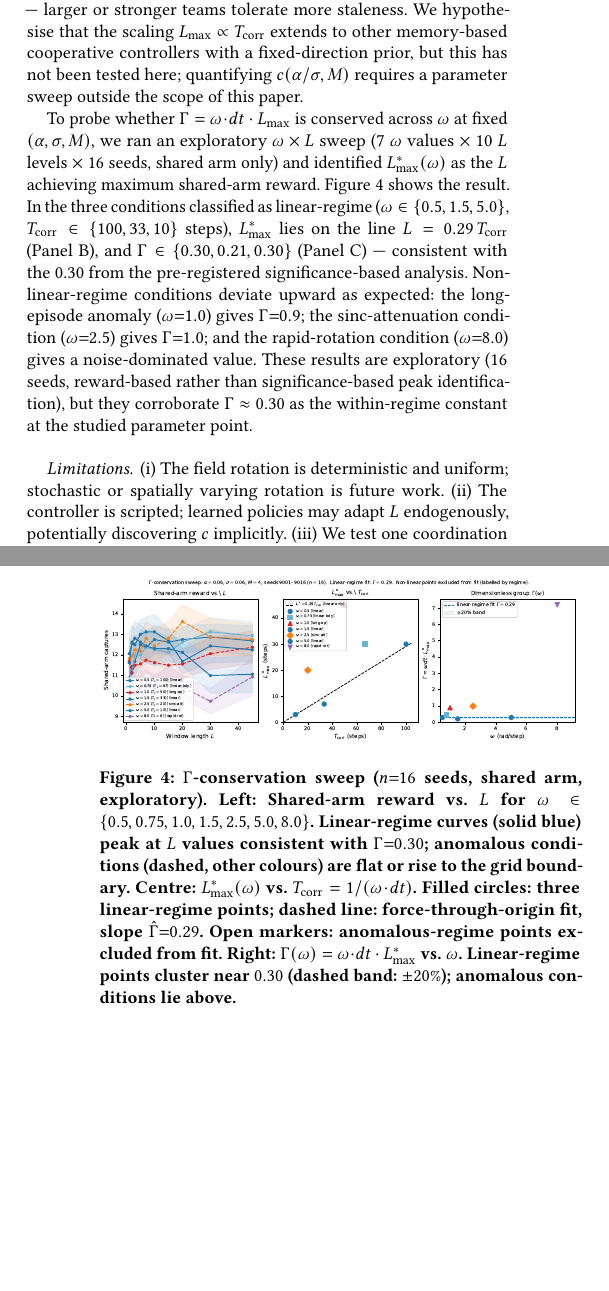
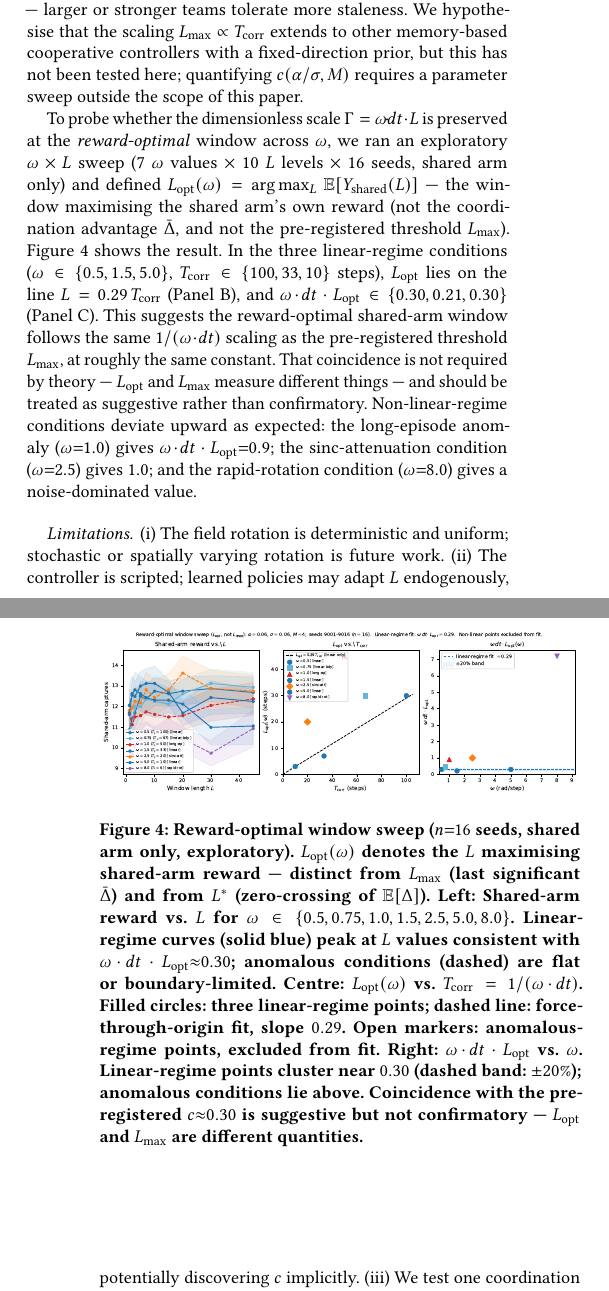
Before and after one commit to PuffBear/stochastic-particle-system, a LaTeX document (adaptive-coordination/paper/manuscript/main.tex): two parts of the columns of pages 9 and 10 of 11, joined at a grey line, cut so that both start at the same text, the shorter picture padded with empty space. Compiled offline with pdfLaTeX.

Commit message:
Rename L_max* → L_opt in Γ-sweep figure, caption, and prose
L_opt = argmax_L E[Y_shared(L)] is explicitly distinct from L_max
(last significant coordination advantage) and L* (zero-crossing).
Figure panels and suptitle now carry L_opt labels; manuscript prose
and caption clarify the distinction and downgrade the Γ≈0.30
coincidence from confirmatory to suggestive. Added \Lopt macro to
preamble.

Co-Authored-By: Claude Sonnet 4.6 <noreply@anthropic.com>
Claude-Session: https://claude.ai/code/session_01VZYmqWRzQS7FzTgEPVEhH6

```diff
--- a/adaptive-coordination/paper/manuscript/main.tex
+++ b/adaptive-coordination/paper/manuscript/main.tex
@@ -47,6 +47,7 @@ Vietnam}{M.~Baldoni, F.~Fang, W.~Yeoh, N.~Yorke-Smith (eds.)}
 % ── Notation macros ──────────────────────────────────────────
 \newcommand{\Dbar}{\bar{\Delta}}
 \newcommand{\Lmax}{L_{\max}}
+\newcommand{\Lopt}{L_{\mathrm{opt}}}
 \newcommand{\Tcorr}{T_{\mathrm{corr}}}
 \newcommand{\omdt}{\omega\!\cdot\!dt}
 \newcommand{\angbias}{\beta}
@@ -1307,44 +1308,51 @@ controllers with a fixed-direction prior, but this has not been
 tested here; quantifying $c(\alpha/\sigma, M)$
 requires a parameter sweep outside the scope of this paper.
 
-To probe whether $\Gamma = \omdt \cdot \Lmax$ is conserved across
-$\omega$ at fixed $(\alpha,\sigma,M)$, we ran an exploratory
-$\omega \times L$ sweep (7 $\omega$ values $\times$ 10 $L$ levels
-$\times$ 16 seeds, shared arm only) and identified $\Lmax^*(\omega)$
-as the $L$ achieving maximum shared-arm reward.
+To probe whether the dimensionless scale $\Gamma = \omdt \cdot L$
+is preserved at the \emph{reward-optimal} window across $\omega$,
+we ran an exploratory $\omega \times L$ sweep (7 $\omega$ values
+$\times$ 10 $L$ levels $\times$ 16 seeds, shared arm only) and
+defined $\Lopt(\omega) = \arg\max_L\,\mathbb{E}[Y_{\mathrm{shared}}(L)]$
+— the window maximising the shared arm's own reward (not the
+coordination advantage $\Dbar$, and not the pre-registered threshold
+$\Lmax$).
 Figure~\ref{fig:gamma_sweep} shows the result.  In the three
-conditions classified as linear-regime
+linear-regime conditions
 ($\omega \in \{0.5, 1.5, 5.0\}$, $\Tcorr \in \{100, 33, 10\}$
-steps), $\Lmax^*$ lies on the line $L = 0.29\,\Tcorr$ (Panel~B),
-and $\Gamma \in \{0.30, 0.21, 0.30\}$ (Panel~C) — consistent with
-the 0.30 from the pre-registered significance-based analysis.
+steps), $\Lopt$ lies on the line $L = 0.29\,\Tcorr$ (Panel~B),
+and $\omdt\cdot\Lopt \in \{0.30, 0.21, 0.30\}$ (Panel~C).
+This suggests the reward-optimal shared-arm window follows the same
+$1/(\omdt)$ scaling as the pre-registered threshold $\Lmax$, at
+roughly the same constant.  That coincidence is not required by
+theory — $\Lopt$ and $\Lmax$ measure different things — and should
+be treated as suggestive rather than confirmatory.
 Non-linear-regime conditions deviate upward as expected: the
-long-episode anomaly ($\omega{=}1.0$) gives $\Gamma{=}0.9$; the
-sinc-attenuation condition ($\omega{=}2.5$) gives $\Gamma{=}1.0$;
-and the rapid-rotation condition ($\omega{=}8.0$) gives a
-noise-dominated value.  These results are exploratory (16 seeds,
-reward-based rather than significance-based peak identification),
-but they corroborate $\Gamma \approx 0.30$ as the within-regime
-constant at the studied parameter point.
+long-episode anomaly ($\omega{=}1.0$) gives $\omdt\cdot\Lopt{=}0.9$;
+the sinc-attenuation condition ($\omega{=}2.5$) gives $1.0$; and the
+rapid-rotation condition ($\omega{=}8.0$) gives a noise-dominated
+value.
 
 \begin{figure}[t]
 \centering
 \includegraphics[width=\columnwidth]{fig_gamma_sweep}
-\Description{Three-panel figure. Left: shared-arm reward vs L for seven omega values, coloured by regime (blues for linear, other colours for anomalous). Centre: L-max-star vs T-corr scatter with a linear fit through origin (slope 0.29) through the three linear-regime points. Right: Gamma(omega) scatter showing the three linear-regime points near 0.30 and the anomalous conditions above.}
-\caption{$\Gamma$-conservation sweep ($n{=}16$ seeds, shared arm,
-exploratory).
+\Description{Three-panel figure. Left: shared-arm reward vs L for seven omega values, coloured by regime (blues for linear, other colours for anomalous). Centre: L-opt vs T-corr scatter with a linear fit through origin (slope 0.29) through the three linear-regime points. Right: omega-dt times L-opt vs omega scatter showing the three linear-regime points near 0.30 and the anomalous conditions above.}
+\caption{Reward-optimal window sweep ($n{=}16$ seeds, shared arm only,
+exploratory). $\Lopt(\omega)$ denotes the $L$ maximising
+shared-arm reward — distinct from $\Lmax$ (last significant $\Dbar$)
+and from $L^*$ (zero-crossing of $\mathbb{E}[\Delta]$).
 \textbf{Left:} Shared-arm reward vs.\ $L$ for $\omega \in
 \{0.5,0.75,1.0,1.5,2.5,5.0,8.0\}$.  Linear-regime curves (solid
-blue) peak at $L$ values consistent with $\Gamma{=}0.30$; anomalous
-conditions (dashed, other colours) are flat or rise to the grid
-boundary.
-\textbf{Centre:} $\Lmax^*(\omega)$ vs.\ $\Tcorr = 1/(\omdt)$.
+blue) peak at $L$ values consistent with $\omdt\cdot\Lopt{\approx}0.30$;
+anomalous conditions (dashed) are flat or boundary-limited.
+\textbf{Centre:} $\Lopt(\omega)$ vs.\ $\Tcorr = 1/(\omdt)$.
 Filled circles: three linear-regime points; dashed line:
-force-through-origin fit, slope ${\hat\Gamma}{=}0.29$.
-Open markers: anomalous-regime points excluded from fit.
-\textbf{Right:} $\Gamma(\omega) = \omdt \cdot \Lmax^*$ vs.\
-$\omega$.  Linear-regime points cluster near $0.30$ (dashed band:
-${\pm}20\%$); anomalous conditions lie above.}
+force-through-origin fit, slope $0.29$.
+Open markers: anomalous-regime points, excluded from fit.
+\textbf{Right:} $\omdt\cdot\Lopt$ vs.\ $\omega$.
+Linear-regime points cluster near $0.30$ (dashed band:
+${\pm}20\%$); anomalous conditions lie above.  Coincidence with
+the pre-registered $c{\approx}0.30$ is suggestive but not
+confirmatory — $\Lopt$ and $\Lmax$ are different quantities.}
 \label{fig:gamma_sweep}
 \end{figure}
 
```
Also changed, not shown: adaptive-coordination/paper/manuscript/fig_gamma_sweep.pdf, adaptive-coordination/paper/manuscript/main.pdf, figures/fig_gamma_sweep.pdf, figures/fig_gamma_sweep.png, 1 other file.
